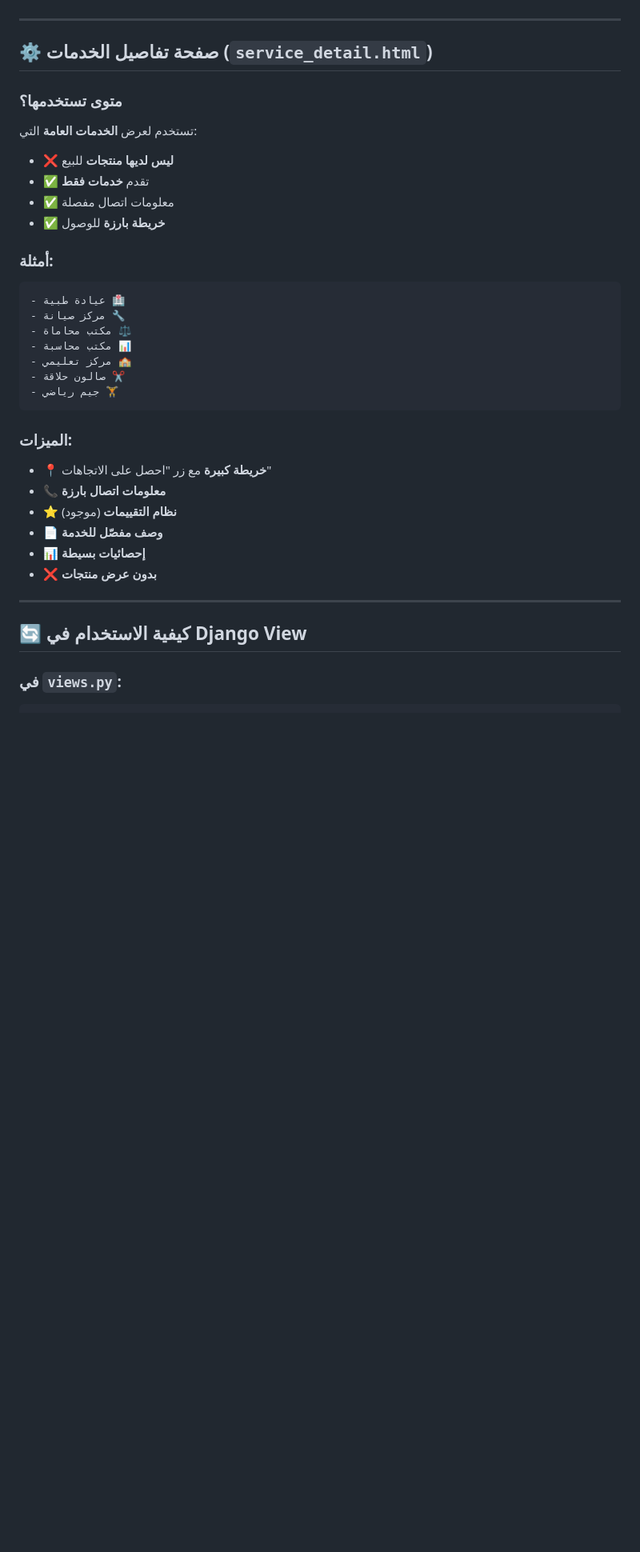
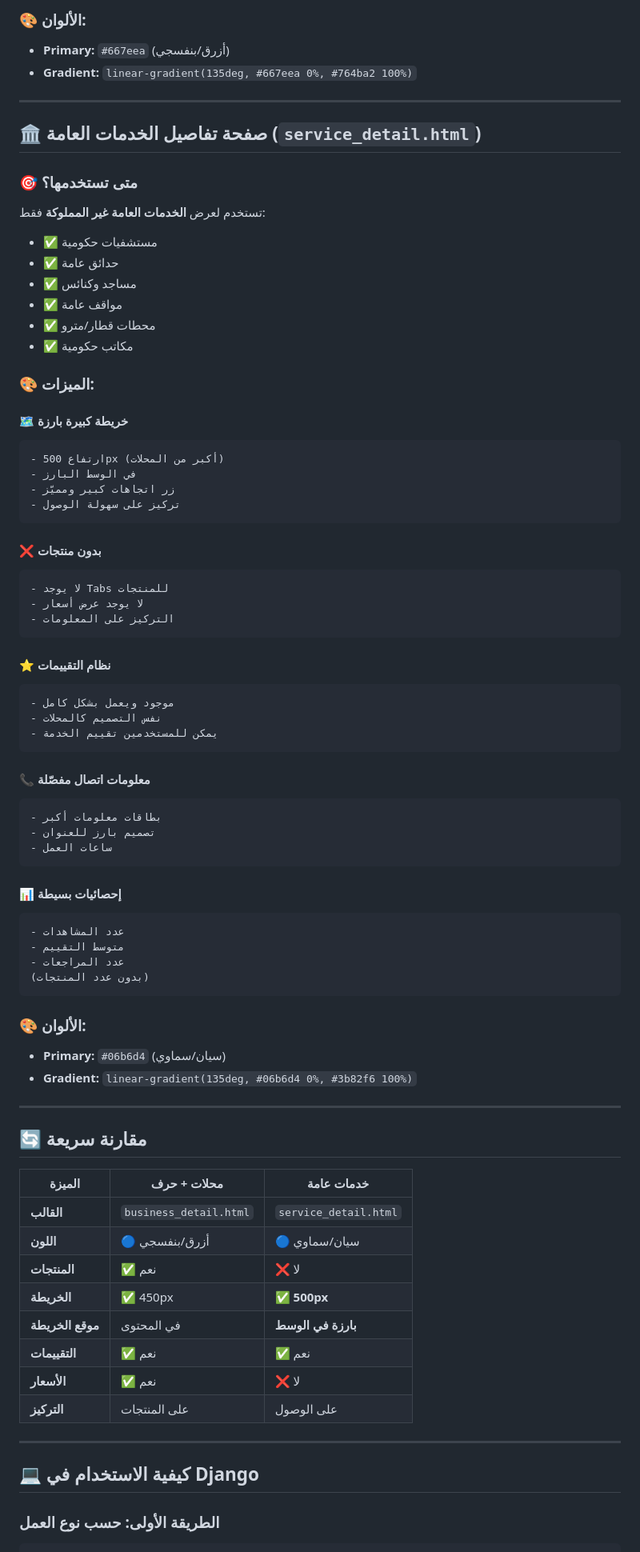
Before and after one commit to sendoo-m/daliil-ay-khidma, a Markdown page: TEMPLATES_GUIDE.md, the part around one of its changes. Shown at 80% size. Rendered like a GitHub page; blank space fills up the shorter version.

Commit message:
📚 تحديث الدليل: شرح الفرق بين المحلات والخدمات

````diff
--- a/TEMPLATES_GUIDE.md
+++ b/TEMPLATES_GUIDE.md
@@ -30,38 +80,82 @@
+### 🎨 **الألوان:**
+- **Primary:** `#667eea` (أزرق/بنفسجي)
+- **Gradient:** `linear-gradient(135deg, #667eea 0%, #764ba2 100%)`
 
 ---
 
-## ⚙️ **صفحة تفاصيل الخدمات** (`service_detail.html`)
+## 🏛️ **صفحة تفاصيل الخدمات العامة** (`service_detail.html`)
 
-### متوى تستخدمها؟
-تستخدم لعرض **الخدمات العامة** التي:
-- ❌ **ليس لديها منتجات** للبيع
-- ✅ تقدم **خدمات فقط**
-- ✅ معلومات اتصال مفصلة
-- ✅ **خريطة بارزة** للوصول
+### 🎯 **متى تستخدمها؟**
+تستخدم لعرض **الخدمات العامة غير المملوكة** فقط:
+- ✅ مستشفيات حكومية
+- ✅ حدائق عامة
+- ✅ مساجد وكنائس
+- ✅ مواقف عامة
+- ✅ محطات قطار/مترو
+- ✅ مكاتب حكومية
 
-### أمثلة:
+### 🎨 **الميزات:**
+
+#### 🗺️ **خريطة كبيرة بارزة**
 ```
-- عيادة طبية 🏥
-- مركز صيانة 🔧
-- مكتب محاماة ⚖️
-- مكتب محاسبة 📊
-- مركز تعليمي 🏫
-- صالون حلاقة ✂️
-- جيم رياضي 🏋️
+- ارتفاع 500px (أكبر من المحلات)
+- في الوسط البارز
+- زر اتجاهات كبير ومميّز
+- تركيز على سهولة الوصول
 ```
 
-### الميزات:
-- 📍 **خريطة كبيرة** مع زر "احصل على الاتجاهات"
-- 📞 **معلومات اتصال بارزة**
-- ⭐ **نظام التقييمات** (موجود)
-- 📄 **وصف مفصّل للخدمة**
-- 📊 **إحصائيات بسيطة**
-- ❌ **بدون عرض منتجات**
+#### ❌ **بدون منتجات**
+```
+- لا يوجد Tabs للمنتجات
+- لا يوجد عرض أسعار
+- التركيز على المعلومات
+```
+
+#### ⭐ **نظام التقييمات**
+```
+- موجود ويعمل بشكل كامل
+- نفس التصميم كالمحلات
+- يمكن للمستخدمين تقييم الخدمة
+```
+
+#### 📞 **معلومات اتصال مفصّلة**
+```
+- بطاقات معلومات أكبر
+- تصميم بارز للعنوان
+- ساعات العمل
+```
+
+#### 📊 **إحصائيات بسيطة**
+```
+- عدد المشاهدات
+- متوسط التقييم
+- عدد المراجعات
+(بدون عدد المنتجات)
+```
+
+### 🎨 **الألوان:**
+- **Primary:** `#06b6d4` (سيان/سماوي)
+- **Gradient:** `linear-gradient(135deg, #06b6d4 0%, #3b82f6 100%)`
 
 ---
 
-## 🔄 **كيفية الاستخدام في Django View**
+## 🔄 **مقارنة سريعة**
 
-### **في `views.py`:**
+| الميزة | محلات + حرف | خدمات عامة |
+|---------|---------------|----------------|
+| **القالب** | `business_detail.html` | `service_detail.html` |
+| **اللون** | 🔵 أزرق/بنفسجي | 🔵 سيان/سماوي |
+| **المنتجات** | ✅ نعم | ❌ لا |
+| **الخريطة** | ✅ 450px | ✅ **500px** |
+| **موقع الخريطة** | في المحتوى | **بارزة في الوسط** |
+| **التقييمات** | ✅ نعم | ✅ نعم |
+| **الأسعار** | ✅ نعم | ❌ لا |
+| **التركيز** | على المنتجات | على الوصول |
+
+---
+
+## 💻 **كيفية الاستخدام في Django**
+
+### **الطريقة الأولى: حسب نوع العمل**
 
 ```python
````
Also changed, not shown: other parts of TEMPLATES_GUIDE.md (+190 -83 lines).
